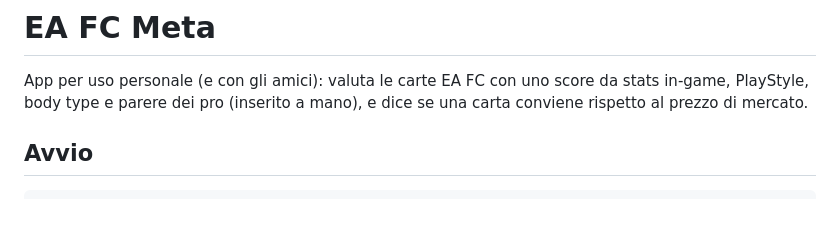
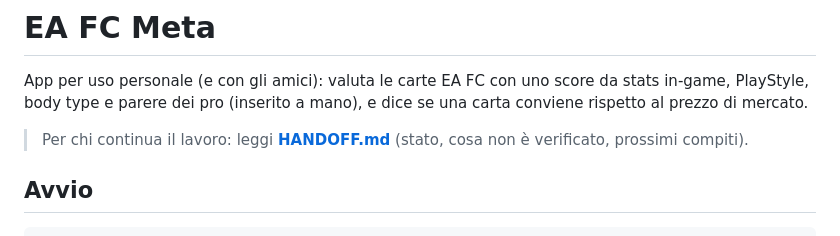
Before and after one commit to enricolt/EAFCMETA, a Markdown page: README.md, the part around the change. GitHub-like rendering; blank space fills up the shorter version.

```diff
--- a/README.md
+++ b/README.md
@@ -2,6 +2,8 @@
 
 App per uso personale (e con gli amici): valuta le carte EA FC con uno score da stats in-game, PlayStyle, body type
 e parere dei pro (inserito a mano), e dice se una carta conviene rispetto al prezzo di mercato.
+
+> Per chi continua il lavoro: leggi **[HANDOFF.md](HANDOFF.md)** (stato, cosa non è verificato, prossimi compiti).
 
 ## Avvio
     pip install -r requirements.txt
```
Also changed, not shown: HANDOFF.md (added, +246 -0 lines).
